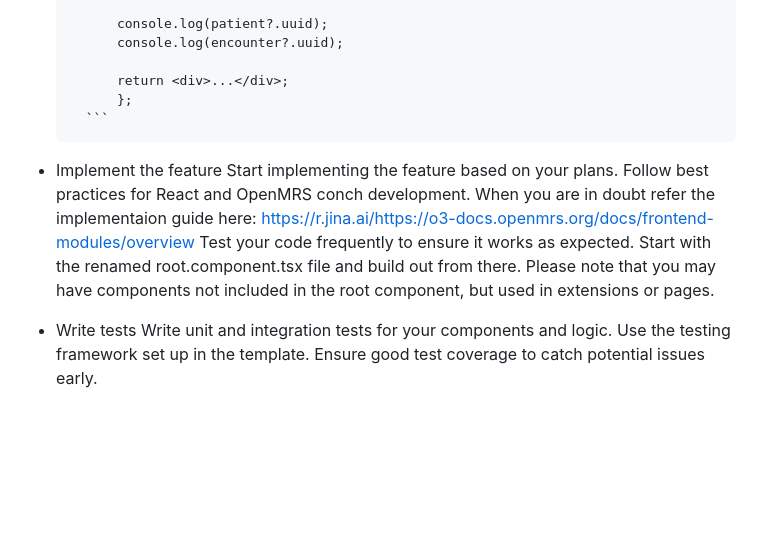
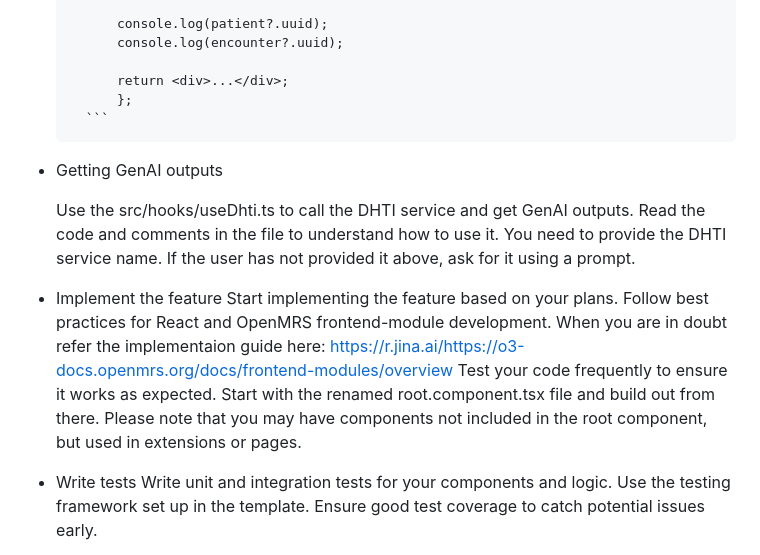
Before and after one commit to dermatologist/dhti, a Markdown page: prompts/openmrs-conch-agent.md, the part around one of its changes. Drawn GitHub-style; blank space fills up the shorter version.

````diff
--- a/prompts/openmrs-conch-agent.md
+++ b/prompts/openmrs-conch-agent.md
@@ -90,8 +87,12 @@ Update src/routes.json accordingly.
             };
         ```
 
+* Getting GenAI outputs
+
+    Use the src/hooks/useDhti.ts to call the DHTI service and get GenAI outputs. Read the code and comments in the file to understand how to use it. You need to provide the DHTI service name. If the user has not provided it above, ask for it using a prompt.
+
 * Implement the feature
-    Start implementing the feature based on your plans. Follow best practices for React and OpenMRS conch development. When you are in doubt refer the implementaion guide here: https://r.jina.ai/https://o3-docs.openmrs.org/docs/frontend-modules/overview Test your code frequently to ensure it works as expected. Start with the renamed root.component.tsx file and build out from there. Please note that you may have components not included in the root component, but used in extensions or pages.
+    Start implementing the feature based on your plans. Follow best practices for React and OpenMRS frontend-module development. When you are in doubt refer the implementaion guide here: https://r.jina.ai/https://o3-docs.openmrs.org/docs/frontend-modules/overview Test your code frequently to ensure it works as expected. Start with the renamed root.component.tsx file and build out from there. Please note that you may have components not included in the root component, but used in extensions or pages.
 
 * Write tests
     Write unit and integration tests for your components and logic. Use the testing framework set up in the template. Ensure good test coverage to catch potential issues early.
````
Also changed, not shown: other parts of prompts/openmrs-conch-agent.md (+9 -12 lines), prompts/elixir-agent.md (+6 -2 lines).
